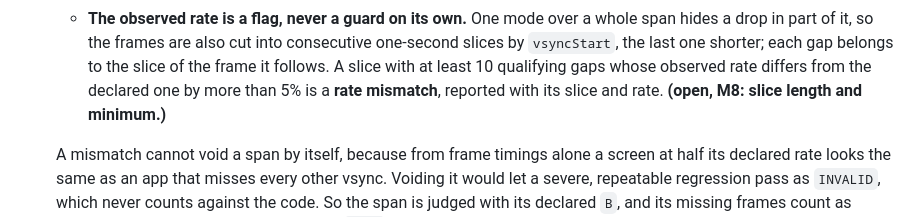
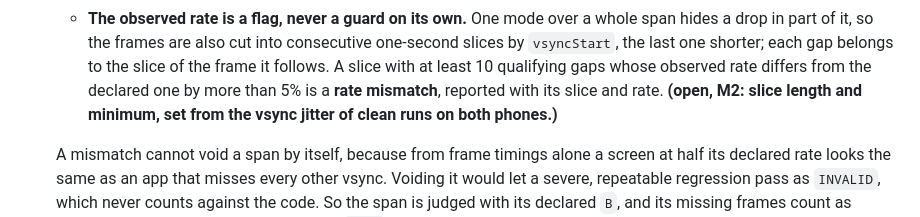
Before and after one commit to SAGARSURI/butterscope, a Markdown page: docs/decisions/0001-metric-definitions.md, the part around one of its changes. Rendered like a GitHub page.

```diff
--- a/docs/decisions/0001-metric-definitions.md
+++ b/docs/decisions/0001-metric-definitions.md
@@ -144,7 +148,8 @@ device data exists, except where marked open.
      shorter; each gap belongs to the slice of the frame it follows. A slice
      with at least 10 qualifying gaps whose observed rate differs from the
      declared one by more than 5% is a **rate mismatch**, reported with
-     its slice and rate. **(open, M8: slice length and minimum.)**
+     its slice and rate. **(open, M2: slice length and minimum, set from
+     the vsync jitter of clean runs on both phones.)**
 
    A mismatch cannot void a span by itself, because from frame timings
    alone a screen at half its declared rate looks the same as an app that
```
Also changed, not shown: other parts of docs/decisions/0001-metric-definitions.md (+14 -8 lines), docs/DESIGN.md (+20 -14 lines).
